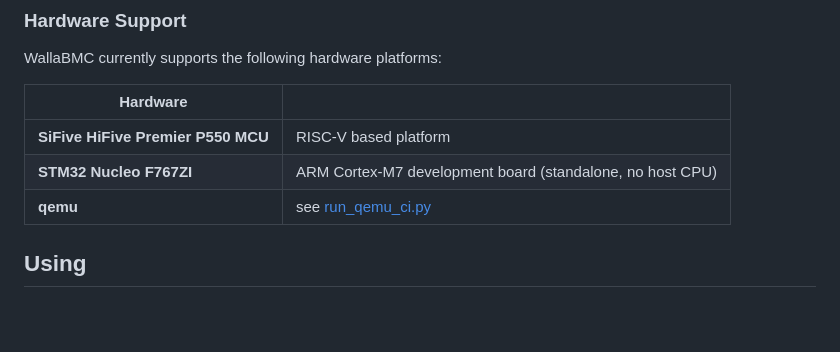
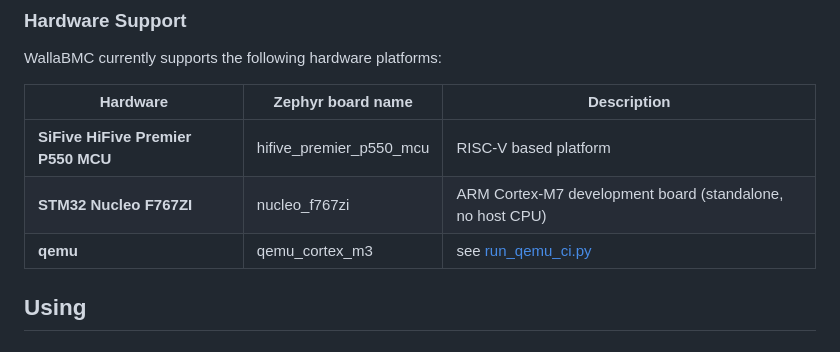
Before and after one commit to tenstorrent/wallabmc, a Markdown page: README.md, the part around the change. Rendered like a GitHub page; blank space fills up the shorter version.

Commit message:
doc: Bring back board name
Signed-off-by: Michael Neuling <mikey@neuling.org>

```diff
--- a/README.md
+++ b/README.md
@@ -23,11 +23,11 @@ WallaBMC is designed for embedded systems requiring BMC capabilities without the
 
 WallaBMC currently supports the following hardware platforms:
 
-| Hardware | |
-| --- | --- |
-| **SiFive HiFive Premier P550 MCU** | RISC-V based platform |
-| **STM32 Nucleo F767ZI** | ARM Cortex-M7 development board (standalone, no host CPU) |
-| **qemu** | see [run_qemu_ci.py](scripts/run_qemu_ci.py) |
+| Hardware | Zephyr board name | Description |
+| --- | --- | --- |
+| **SiFive HiFive Premier P550 MCU** | hifive_premier_p550_mcu | RISC-V based platform |
+| **STM32 Nucleo F767ZI** | nucleo_f767zi | ARM Cortex-M7 development board (standalone, no host CPU) |
+| **qemu** | qemu_cortex_m3 | see [run_qemu_ci.py](scripts/run_qemu_ci.py) |
 
 ## Using
 
```
